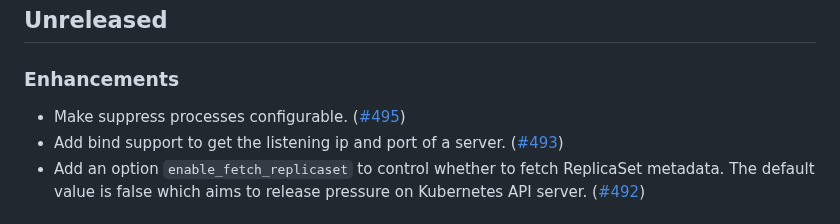
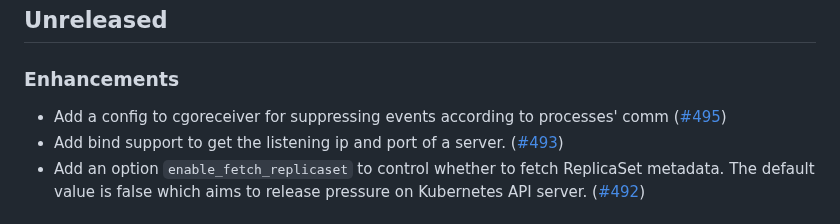
Before and after one commit to KindlingProject/kindling, a Markdown page: CHANGELOG.md, the part around the change. Rendered like a GitHub page.

Commit message:
update CHANGELOG.md
Signed-off-by: sanyangji <songyujie@zju.edu.cn>

```diff
--- a/CHANGELOG.md
+++ b/CHANGELOG.md
@@ -5,7 +5,7 @@
 
 ## Unreleased
 ### Enhancements
-- Make suppress processes configurable. ([#495](https://github.com/KindlingProject/kindling/pull/495))
+- Add a config to cgoreceiver for suppressing events according to processes' comm ([#495](https://github.com/KindlingProject/kindling/pull/495))
 - Add bind support to get the listening ip and port of a server. ([#493](https://github.com/KindlingProject/kindling/pull/493))
 - Add an option `enable_fetch_replicaset` to control whether to fetch ReplicaSet metadata. The default value is false which aims to release pressure on Kubernetes API server. ([#492](https://github.com/KindlingProject/kindling/pull/492))
 
```
